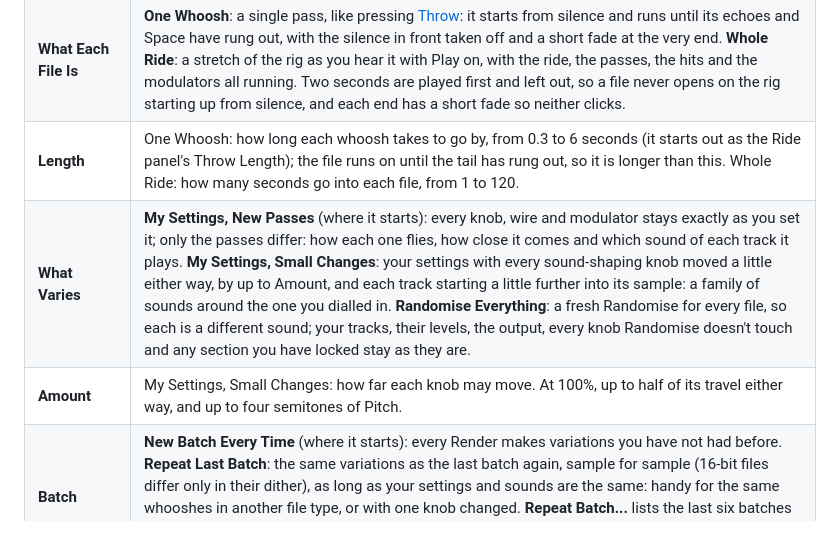
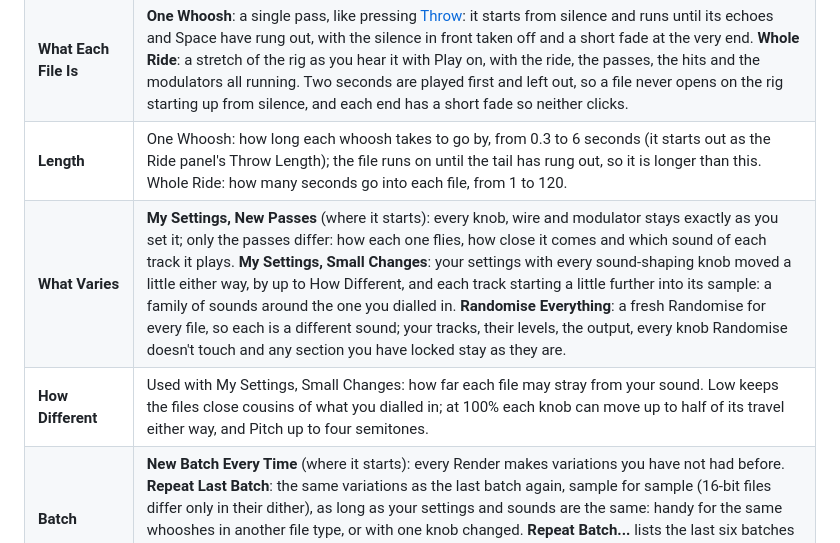
Before and after one commit to samueljustice/plugins, a Markdown page: swooshbuckler/README.md, the part around the change. Drawn GitHub-style.

Commit message:
Swooshbuckler: Render Variations' Amount is now How Different, in plain words
Co-Authored-By: Claude <noreply@anthropic.com>

```diff
--- a/swooshbuckler/README.md
+++ b/swooshbuckler/README.md
@@ -624,8 +624,8 @@ The batch renders in the background, much faster than real time (on the machine
 | **How Many** | How many variations to make, from 1 to 1000. It starts at 100 and remembers what you set. |
 | **What Each File Is** | **One Whoosh**: a single pass, like pressing [Throw](#throw): it starts from silence and runs until its echoes and Space have rung out, with the silence in front taken off and a short fade at the very end. **Whole Ride**: a stretch of the rig as you hear it with Play on, with the ride, the passes, the hits and the modulators all running. Two seconds are played first and left out, so a file never opens on the rig starting up from silence, and each end has a short fade so neither clicks. |
 | **Length** | One Whoosh: how long each whoosh takes to go by, from 0.3 to 6 seconds (it starts out as the Ride panel's Throw Length); the file runs on until the tail has rung out, so it is longer than this. Whole Ride: how many seconds go into each file, from 1 to 120. |
-| **What Varies** | **My Settings, New Passes** (where it starts): every knob, wire and modulator stays exactly as you set it; only the passes differ: how each one flies, how close it comes and which sound of each track it plays. **My Settings, Small Changes**: your settings with every sound-shaping knob moved a little either way, by up to Amount, and each track starting a little further into its sample: a family of sounds around the one you dialled in. **Randomise Everything**: a fresh Randomise for every file, so each is a different sound; your tracks, their levels, the output, every knob Randomise doesn't touch and any section you have locked stay as they are. |
-| **Amount** | My Settings, Small Changes: how far each knob may move. At 100%, up to half of its travel either way, and up to four semitones of Pitch. |
+| **What Varies** | **My Settings, New Passes** (where it starts): every knob, wire and modulator stays exactly as you set it; only the passes differ: how each one flies, how close it comes and which sound of each track it plays. **My Settings, Small Changes**: your settings with every sound-shaping knob moved a little either way, by up to How Different, and each track starting a little further into its sample: a family of sounds around the one you dialled in. **Randomise Everything**: a fresh Randomise for every file, so each is a different sound; your tracks, their levels, the output, every knob Randomise doesn't touch and any section you have locked stay as they are. |
+| **How Different** | Used with My Settings, Small Changes: how far each file may stray from your sound. Low keeps the files close cousins of what you dialled in; at 100% each knob can move up to half of its travel either way, and Pitch up to four semitones. |
 | **Batch** | **New Batch Every Time** (where it starts): every Render makes variations you have not had before. **Repeat Last Batch**: the same variations as the last batch again, sample for sample (16-bit files differ only in their dither), as long as your settings and sounds are the same: handy for the same whooshes in another file type, or with one knob changed. **Repeat Batch...** lists the last six batches by name, date and time. Repeating a batch also sets How Many, What Each File Is, Length and What Varies back to what that batch had. |
 | **File Names** | What the files are called: **Counter** (`Whoosh_001`, after the Take Name from Settings, or the preset's), **Date And Time** (`Whoosh_2026-11-13_1432_001`), **Preset And Counter** (`Jet Passes_001`) or **Batch Name And Counter** (a name you type in **Batch Name**: `Dragon Wings_001`). A batch that reaches 1000 gets four digits. The line under the folder shows what the first file will be called. Nothing is ever written over: numbers carry on after the files already in the folder. |
 | **Files** | **One File Per Variation** (where it starts), **One File With Markers**: every variation in one long file (`<name>_All`, or `<name>_All_2` and so on if that is taken), with a marker at the start of each named after the variation and **Gap** seconds of silence between them (0.5 s to start, up to 10 s), or **Both**. WAV files get cue points with labels and AIFF files markers, which DAWs and editors show; FLAC has no markers, so there the names and times are written into the file's comments. A WAV or AIFF file has no room for markers at 4 GB or more, so a long file that big is not started (FLAC has no such limit). In [Takes](#takes) the long file is one take. |
```
Also changed, not shown: swooshbuckler/CHANGELOG.md (+1 -1 lines), swooshbuckler/docs/images/variations.png, 3 other files.
